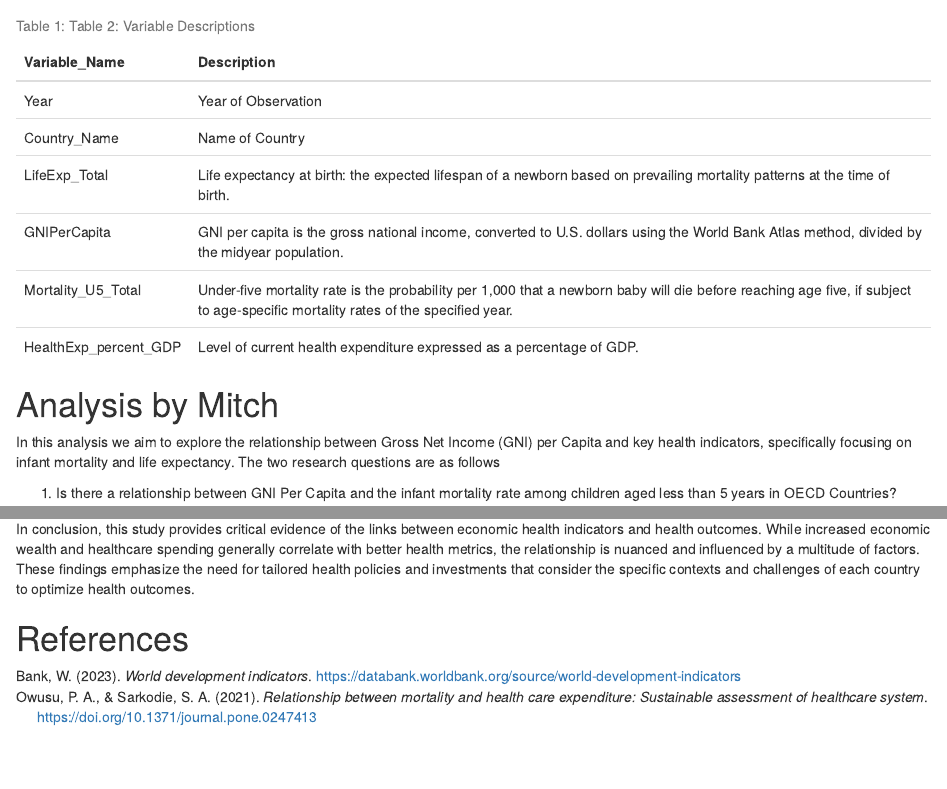
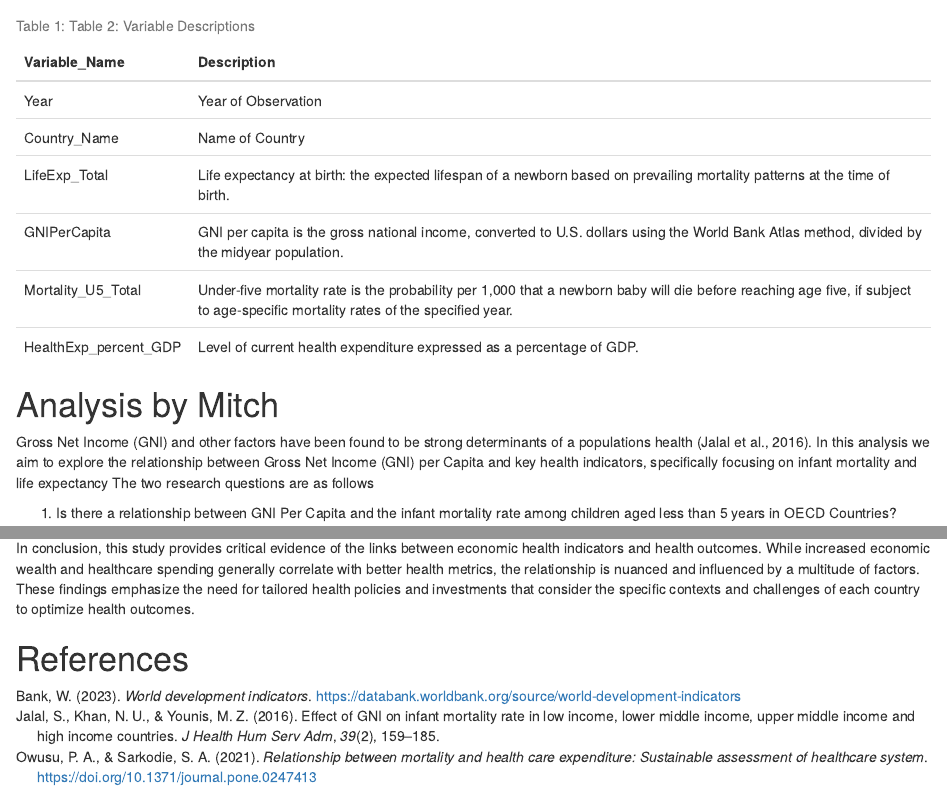
Before and after one commit to mwak0006/assessment2, an R Markdown document (assessment2.Rmd): the page in a window 1100 px wide, from 530 px down, and a second part further down, joined at a grey line. Rendered offline with R 4.5, knitr and Pandoc, with nearby package versions; a font, style sheet, LaTeX package, included part or bibliography that could not be used is replaced or left out.

Commit message:
add in text reference to analysis section and update .bib file. Second draft complete of Analysis section 01/12/23

```diff
--- a/assessment2.Rmd
+++ b/assessment2.Rmd
@@ -46,7 +46,7 @@ vardescription %>% kable(caption="Variable Descriptions" ) %>% kable_styling(ful
 
 # Analysis by Mitch
 
-In this analysis we aim to explore the relationship between Gross Net Income (GNI) per Capita and key health indicators, specifically focusing on infant mortality and life expectancy. The two research questions are as follows
+Gross Net Income (GNI) and other factors have been found to be strong determinants of a populations health [@GNIeffect]. In this analysis we aim to explore the relationship between Gross Net Income (GNI) per Capita and key health indicators, specifically focusing on infant mortality and life expectancy The two research questions are as follows
 
 1. Is there a relationship between GNI Per Capita and the infant mortality rate among children aged less than 5 years in OECD Countries?
 
--- a/references.bib
+++ b/references.bib
@@ -11,3 +11,13 @@
   year={2023},
   url={https://databank.worldbank.org/source/world-development-indicators},
 }
+@article{GNIeffect,
+  author = {Jalal, S. and Khan, N. U. and Younis, M. Z.},
+  title = {Effect of GNI on Infant Mortality Rate in Low Income, Lower Middle Income, Upper Middle Income and High Income Countries},
+  journal = {J Health Hum Serv Adm},
+  year = {2016},
+  volume = {39},
+  number = {2},
+  pages = {159-85},
+  note = {PMID: 29388757},
+}
```
Also changed, not shown: assessment2.Rmd (4 more changed lines).
